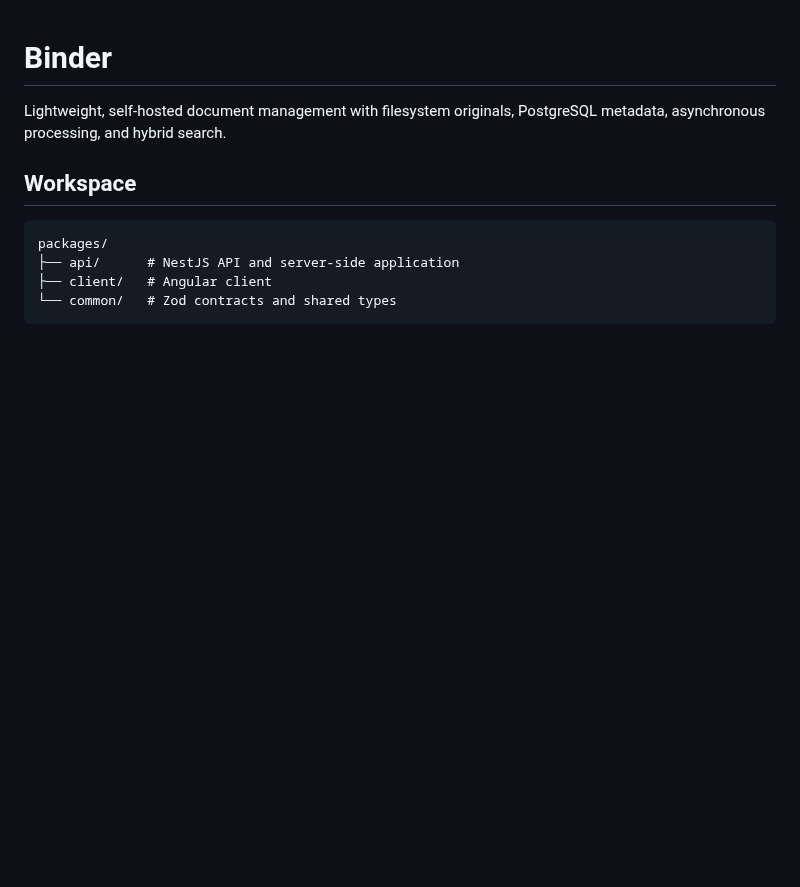
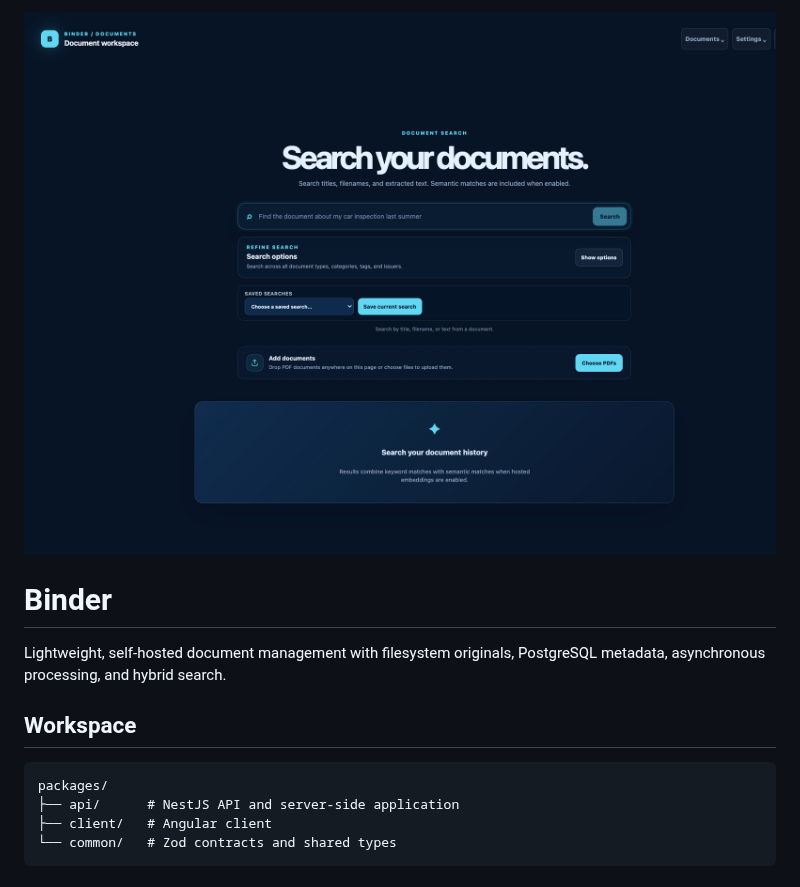
Before and after one commit to thkl/binder, a Markdown page: README.md, the part around the change. Drawn GitHub-style; pictures changed too: docs/screenshot.png (added); blank space fills up the shorter version.

Commit message:
updated with screenshot [skip-deploy]

```diff
--- a/README.md
+++ b/README.md
@@ -1,3 +1,5 @@
+![image](./docs/screenshot.png)
+
 # Binder
 
 Lightweight, self-hosted document management with filesystem originals, PostgreSQL metadata, asynchronous processing, and hybrid search.
```
Also changed, not shown: docs/architecture/backup-and-scheduling.md (+9 -1 lines), docs/product-plan.md (deleted, +0 -266 lines), 1 other file.
